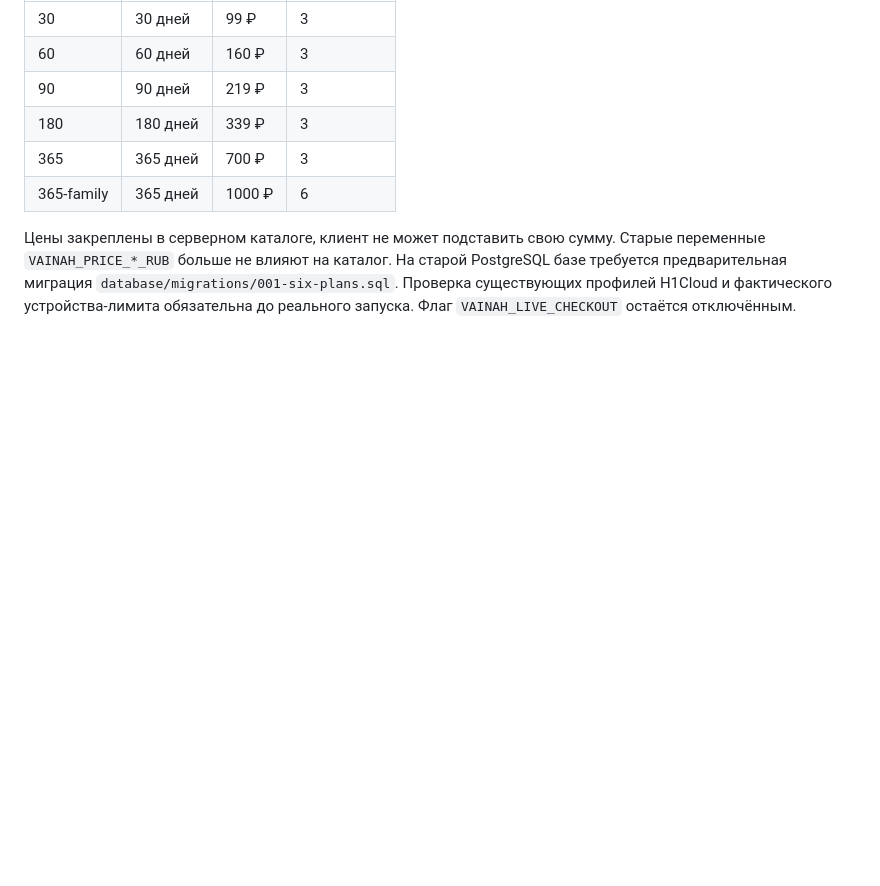
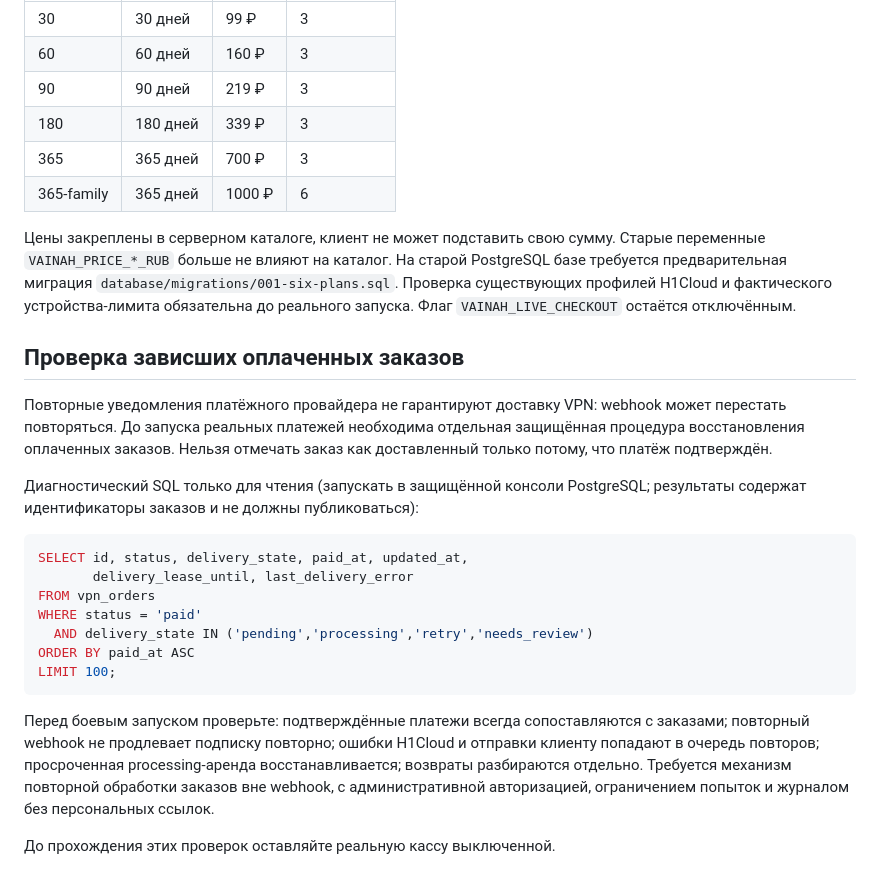
Before and after one commit to isaevarbi822-hub/Vainahvpn_bot, a Markdown page: SUBSCRIPTIONS-SETUP.md, the part around the change. GitHub-like rendering; blank space fills up the shorter version.

Commit message:
Document safe reconciliation of paid orders awaiting VPN delivery

````diff
--- a/SUBSCRIPTIONS-SETUP.md
+++ b/SUBSCRIPTIONS-SETUP.md
@@ -104,3 +104,24 @@ npm test
 | 365-family | 365 дней | 1000 ₽ | 6 |
 
 Цены закреплены в серверном каталоге, клиент не может подставить свою сумму. Старые переменные `VAINAH_PRICE_*_RUB` больше не влияют на каталог. На старой PostgreSQL базе требуется предварительная миграция `database/migrations/001-six-plans.sql`. Проверка существующих профилей H1Cloud и фактического устройства-лимита обязательна до реального запуска. Флаг `VAINAH_LIVE_CHECKOUT` остаётся отключённым.
+
+
+## Проверка зависших оплаченных заказов
+
+Повторные уведомления платёжного провайдера не гарантируют доставку VPN: webhook может перестать повторяться. До запуска реальных платежей необходима отдельная защищённая процедура восстановления оплаченных заказов. Нельзя отмечать заказ как доставленный только потому, что платёж подтверждён.
+
+Диагностический SQL только для чтения (запускать в защищённой консоли PostgreSQL; результаты содержат идентификаторы заказов и не должны публиковаться):
+
+```sql
+SELECT id, status, delivery_state, paid_at, updated_at,
+       delivery_lease_until, last_delivery_error
+FROM vpn_orders
+WHERE status = 'paid'
+  AND delivery_state IN ('pending','processing','retry','needs_review')
+ORDER BY paid_at ASC
+LIMIT 100;
+```
+
+Перед боевым запуском проверьте: подтверждённые платежи всегда сопоставляются с заказами; повторный webhook не продлевает подписку повторно; ошибки H1Cloud и отправки клиенту попадают в очередь повторов; просроченная processing-аренда восстанавливается; возвраты разбираются отдельно. Требуется механизм повторной обработки заказов вне webhook, с административной авторизацией, ограничением попыток и журналом без персональных ссылок.
+
+До прохождения этих проверок оставляйте реальную кассу выключенной.
````
